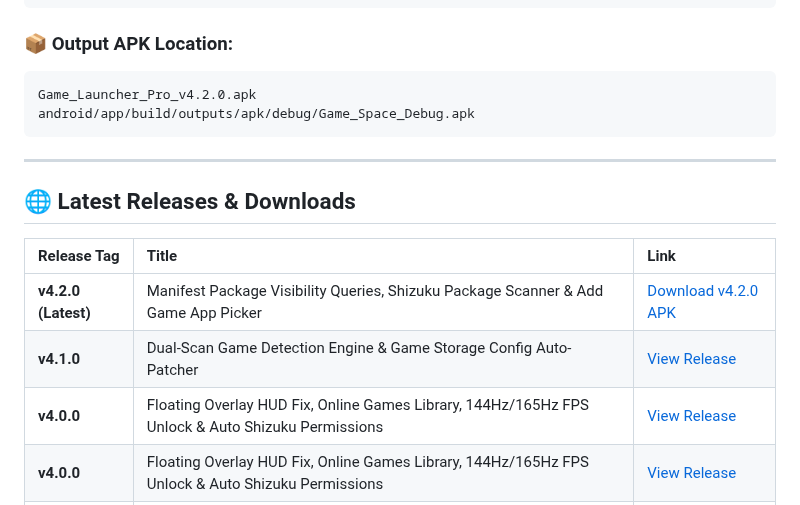
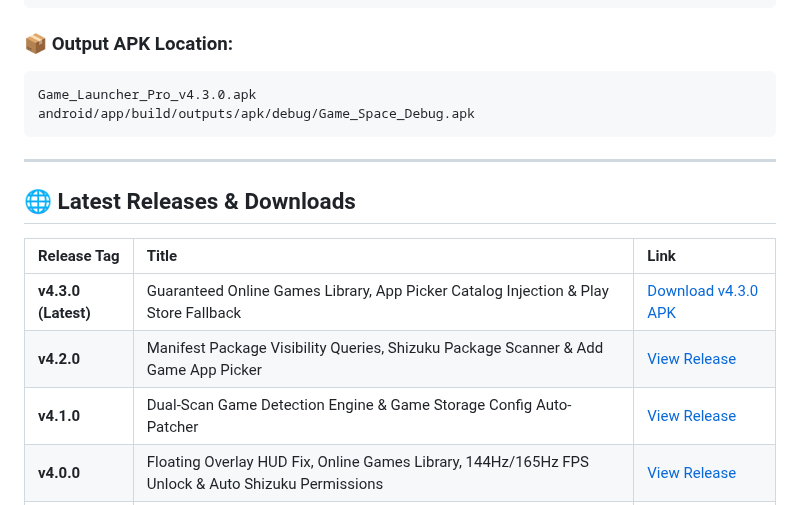
Before and after one commit to willygailo/Game-Launcher, a Markdown page: README.md, the part around the change. Drawn GitHub-style.

Commit message:
docs: finalize README.md for v4.3.0 release

````diff
--- a/README.md
+++ b/README.md
@@ -82,7 +82,7 @@ cd android
 
 ### 📦 Output APK Location:
 ```
-Game_Launcher_Pro_v4.2.0.apk
+Game_Launcher_Pro_v4.3.0.apk
 android/app/build/outputs/apk/debug/Game_Space_Debug.apk
 ```
 
@@ -92,9 +92,9 @@ android/app/build/outputs/apk/debug/Game_Space_Debug.apk
 
 | Release Tag | Title | Link |
 | :--- | :--- | :--- |
-| **v4.2.0 (Latest)** | Manifest Package Visibility Queries, Shizuku Package Scanner & Add Game App Picker | [Download v4.2.0 APK](https://github.com/willygailo/Game-Launcher/releases/tag/v4.2.0) |
+| **v4.3.0 (Latest)** | Guaranteed Online Games Library, App Picker Catalog Injection & Play Store Fallback | [Download v4.3.0 APK](https://github.com/willygailo/Game-Launcher/releases/tag/v4.3.0) |
+| **v4.2.0** | Manifest Package Visibility Queries, Shizuku Package Scanner & Add Game App Picker | [View Release](https://github.com/willygailo/Game-Launcher/releases/tag/v4.2.0) |
 | **v4.1.0** | Dual-Scan Game Detection Engine & Game Storage Config Auto-Patcher | [View Release](https://github.com/willygailo/Game-Launcher/releases/tag/v4.1.0) |
-| **v4.0.0** | Floating Overlay HUD Fix, Online Games Library, 144Hz/165Hz FPS Unlock & Auto Shizuku Permissions | [View Release](https://github.com/willygailo/Game-Launcher/releases/tag/v4.0.0) |
 | **v4.0.0** | Floating Overlay HUD Fix, Online Games Library, 144Hz/165Hz FPS Unlock & Auto Shizuku Permissions | [View Release](https://github.com/willygailo/Game-Launcher/releases/tag/v4.0.0) |
 | **v3.6.0** | Real-Time Choreographer FPS Engine, Redesigned Glassmorphism HUD & Persistent GPU/CPU Switches | [View Release](https://github.com/willygailo/Game-Launcher/releases/tag/v3.6.0) |
 | **v3.5.1** | Persistent GPU & CPU Manual Switch Engine | [View Release](https://github.com/willygailo/Game-Launcher/releases/tag/v3.5.1) |
````
